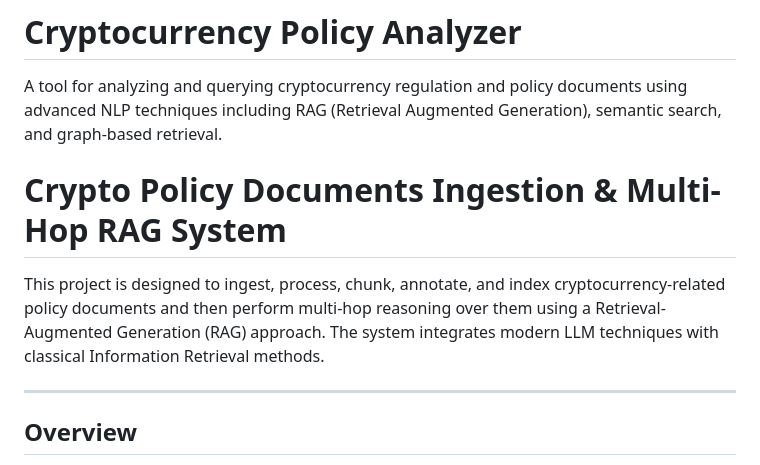
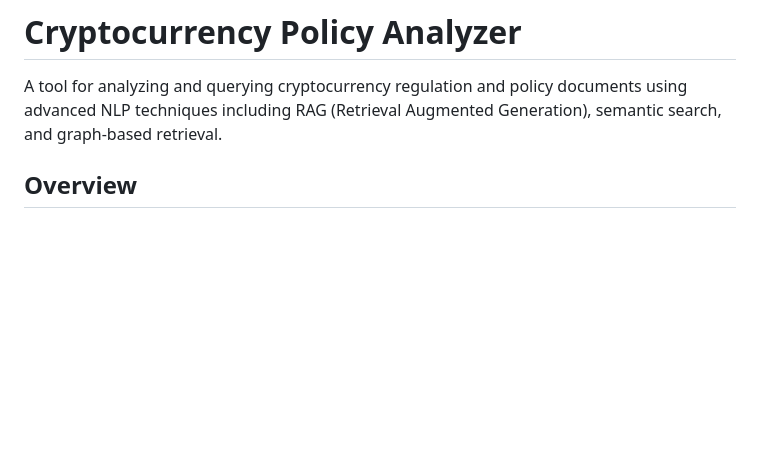
Before and after one commit to rosebeck482/crypto_policy_analyzer, a Markdown page: README.md, the part around the change. Drawn GitHub-style; blank space fills up the shorter version.

```diff
--- a/README.md
+++ b/README.md
@@ -1,12 +1,6 @@
 # Cryptocurrency Policy Analyzer
 
 A tool for analyzing and querying cryptocurrency regulation and policy documents using advanced NLP techniques including RAG (Retrieval Augmented Generation), semantic search, and graph-based retrieval.
-
-# Crypto Policy Documents Ingestion & Multi-Hop RAG System
-
-This project is designed to ingest, process, chunk, annotate, and index cryptocurrency-related policy documents and then perform multi-hop reasoning over them using a Retrieval-Augmented Generation (RAG) approach. The system integrates modern LLM techniques with classical Information Retrieval methods.
-
----
 
 ## Overview
 
```
